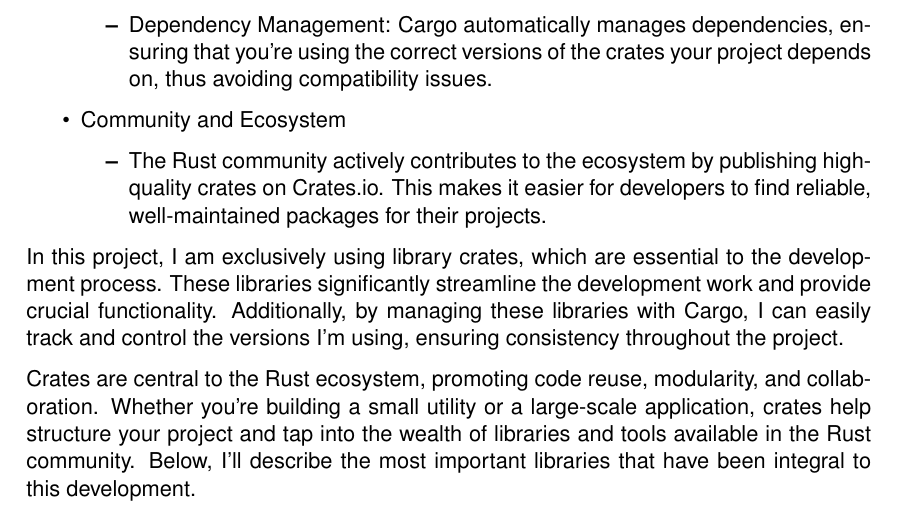
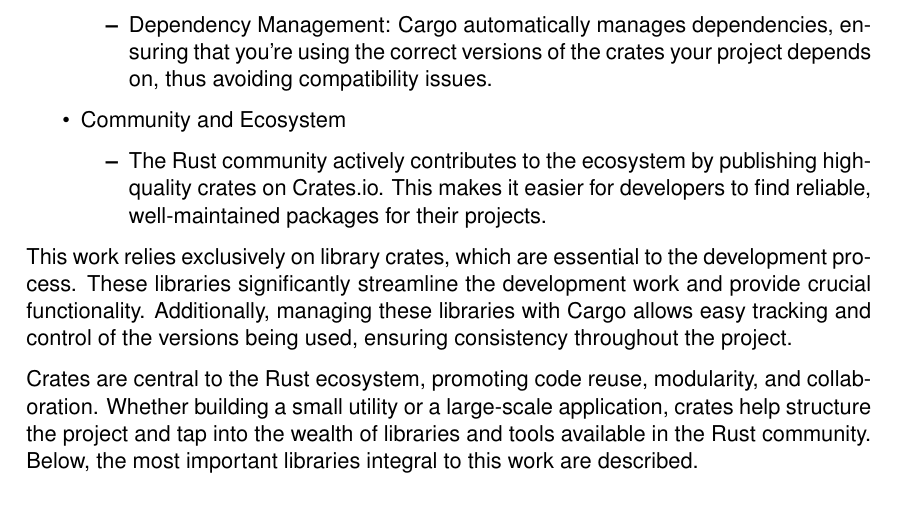
Before and after one commit to everton-oriente/IEC61850_9_2_SV, a LaTeX thesis (MESCC Dissertation/main.tex, which reads MESCC Dissertation/ch4/chapter4.tex): part of page 47 of 83, cut so that both start at the same text. Compiled offline with pdfLaTeX.

Commit message:
[chapter4.tex] Corrigi dois parágrafos escritos na primeira pessoa.

```diff
--- a/MESCC Dissertation/ch4/chapter4.tex
+++ b/MESCC Dissertation/ch4/chapter4.tex
@@ -127,9 +127,14 @@ Crates in Rust are the building blocks of Rust projects and packages. A "crate"
 	\end{itemize}
 \end{itemize}
 
-In this project, I am exclusively using library crates, which are essential to the development process. These libraries significantly streamline the development work and provide crucial functionality. Additionally, by managing these libraries with Cargo, I can easily track and control the versions I’m using, ensuring consistency throughout the project.
+%In this project, I am exclusively using library crates, which are essential to the development process. These libraries significantly streamline the development work and provide crucial functionality. Additionally, by managing these libraries with Cargo, I can easily track and control the versions I’m using, ensuring consistency throughout the project.
 
-Crates are central to the Rust ecosystem, promoting code reuse, modularity, and collaboration. Whether you’re building a small utility or a large-scale application, crates help structure your project and tap into the wealth of libraries and tools available in the Rust community. Below, I’ll describe the most important libraries that have been integral to this development.
+This work relies exclusively on library crates, which are essential to the development process. These libraries significantly streamline the development work and provide crucial functionality. Additionally, managing these libraries with Cargo allows easy tracking and control of the versions being used, ensuring consistency throughout the project.
+
+%Crates are central to the Rust ecosystem, promoting code reuse, modularity, and collaboration. Whether you’re building a small utility or a large-scale application, crates help structure your project and tap into the wealth of libraries and tools available in the Rust community. Below, I’ll describe the most important libraries that have been integral to this development.
+
+Crates are central to the Rust ecosystem, promoting code reuse, modularity, and collaboration. Whether building a small utility or a large-scale application, crates help structure the project and tap into the wealth of libraries and tools available in the Rust community. Below, the most important libraries integral to this work are described.
+
 
 \subsection{Tokio Crate}
 
```
